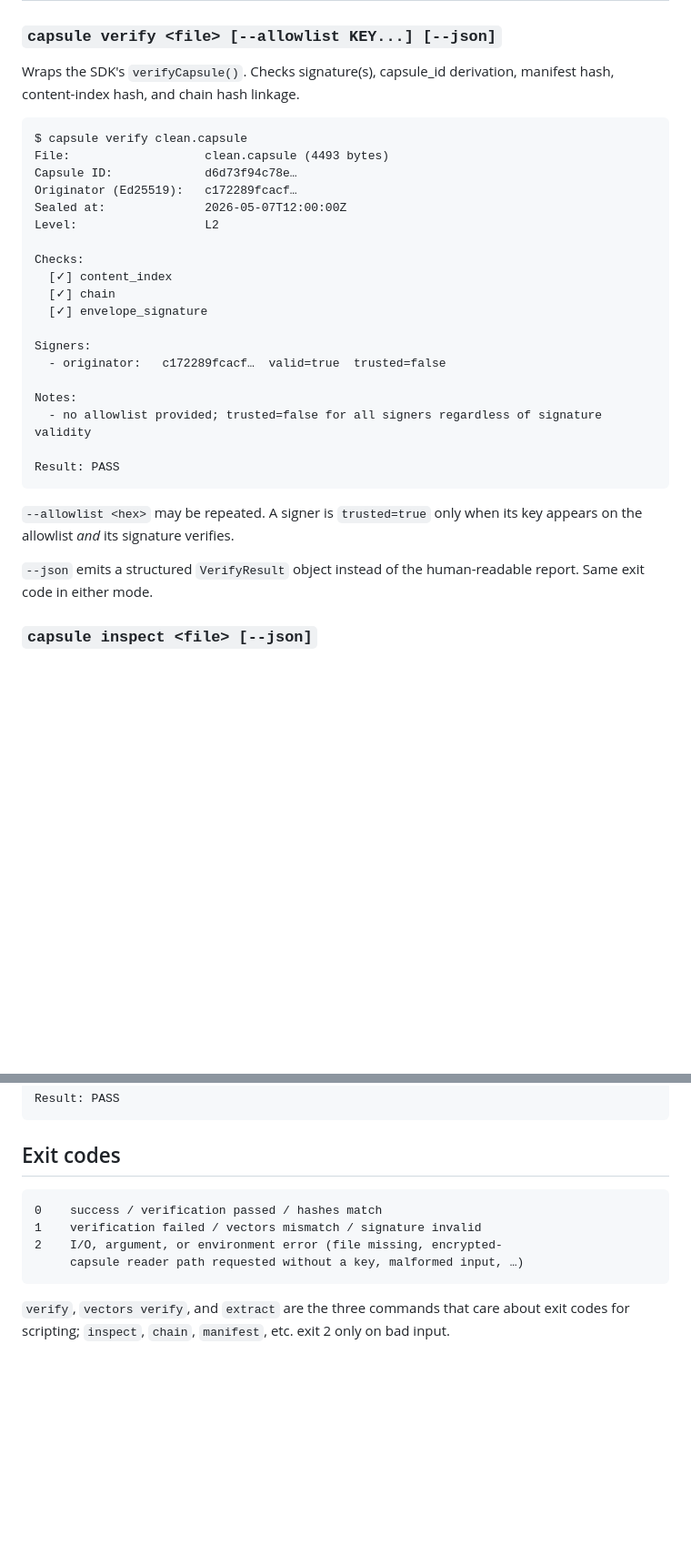
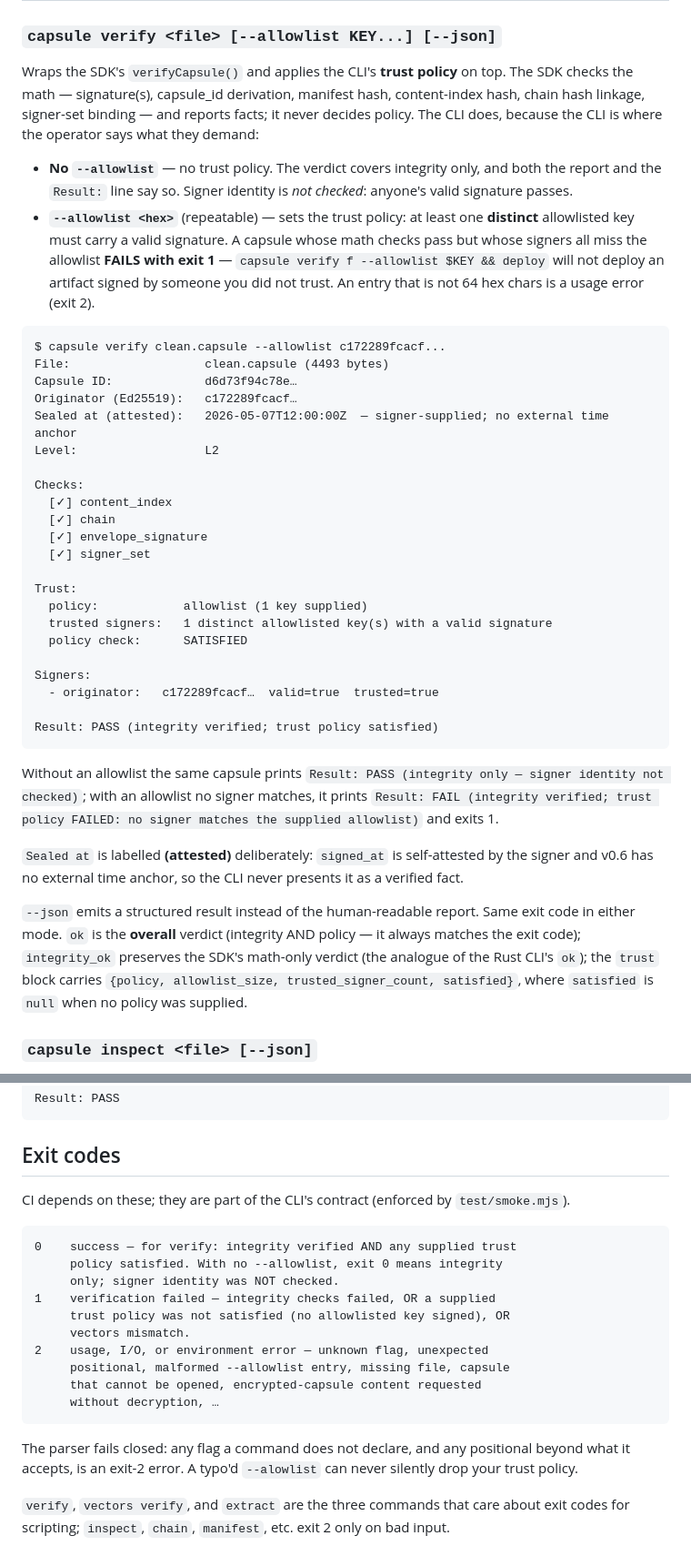
Before and after one commit to virionai/capsules-protocol, a Markdown page: cli/README.md, 2 parts joined by grey strips. Shown at 91% size. Drawn GitHub-style; blank space fills up the shorter version.

Commit message:
docs(cli): document the trust-policy exit-code contract (T9)
cli/README.md now specifies what each exit code means — 0 = integrity
verified AND any supplied trust policy satisfied; 1 = either failed;
2 = usage/I-O — plus the fail-closed parser, the qualified Result
line, the Trust block, the (attested) sealed-at label, the JSON
trust/integrity_ok fields, and where decryption actually lives (SDK
reader.decrypt() / Rust capsule-verify-cli). CHANGELOG records the T9
cluster (F03, F04, F47, F48) under Unreleased/Security.

Co-Authored-By: Claude Fable 5 <noreply@anthropic.com>

````diff
--- a/cli/README.md
+++ b/cli/README.md
@@ -28,36 +28,64 @@ Requires Node ≥ 20.
 
 ### `capsule verify <file> [--allowlist KEY...] [--json]`
 
-Wraps the SDK's `verifyCapsule()`. Checks signature(s), capsule_id
-derivation, manifest hash, content-index hash, and chain hash linkage.
+Wraps the SDK's `verifyCapsule()` and applies the CLI's **trust
+policy** on top. The SDK checks the math — signature(s), capsule_id
+derivation, manifest hash, content-index hash, chain hash linkage,
+signer-set binding — and reports facts; it never decides policy. The
+CLI does, because the CLI is where the operator says what they demand:
+
+- **No `--allowlist`** — no trust policy. The verdict covers integrity
+  only, and both the report and the `Result:` line say so. Signer
+  identity is *not checked*: anyone's valid signature passes.
+- **`--allowlist <hex>`** (repeatable) — sets the trust policy: at
+  least one **distinct** allowlisted key must carry a valid signature.
+  A capsule whose math checks pass but whose signers all miss the
+  allowlist **FAILS with exit 1** — `capsule verify f --allowlist $KEY
+  && deploy` will not deploy an artifact signed by someone you did not
+  trust. An entry that is not 64 hex chars is a usage error (exit 2).
 
 ```text
-$ capsule verify clean.capsule
+$ capsule verify clean.capsule --allowlist c172289fcacf...
 File:                   clean.capsule (4493 bytes)
 Capsule ID:             d6d73f94c78e…
 Originator (Ed25519):   c172289fcacf…
-Sealed at:              2026-05-07T12:00:00Z
+Sealed at (attested):   2026-05-07T12:00:00Z  — signer-supplied; no external time anchor
 Level:                  L2
 
 Checks:
   [✓] content_index
   [✓] chain
   [✓] envelope_signature
+  [✓] signer_set
+
+Trust:
+  policy:            allowlist (1 key supplied)
+  trusted signers:   1 distinct allowlisted key(s) with a valid signature
+  policy check:      SATISFIED
 
 Signers:
-  - originator:   c172289fcacf…  valid=true  trusted=false
+  - originator:   c172289fcacf…  valid=true  trusted=true
 
-Notes:
-  - no allowlist provided; trusted=false for all signers regardless of signature validity
-
-Result: PASS
+Result: PASS (integrity verified; trust policy satisfied)
 ```
 
-`--allowlist <hex>` may be repeated. A signer is `trusted=true` only
-when its key appears on the allowlist *and* its signature verifies.
+Without an allowlist the same capsule prints
+`Result: PASS (integrity only — signer identity not checked)`; with an
+allowlist no signer matches, it prints
+`Result: FAIL (integrity verified; trust policy FAILED: no signer
+matches the supplied allowlist)` and exits 1.
 
-`--json` emits a structured `VerifyResult` object instead of the
-human-readable report. Same exit code in either mode.
+`Sealed at` is labelled **(attested)** deliberately: `signed_at` is
+self-attested by the signer and v0.6 has no external time anchor, so
+the CLI never presents it as a verified fact.
+
+`--json` emits a structured result instead of the human-readable
+report. Same exit code in either mode. `ok` is the **overall** verdict
+(integrity AND policy — it always matches the exit code);
+`integrity_ok` preserves the SDK's math-only verdict (the analogue of
+the Rust CLI's `ok`); the `trust` block carries
+`{policy, allowlist_size, trusted_signer_count, satisfied}`, where
+`satisfied` is `null` when no policy was supplied.
 
 ### `capsule inspect <file> [--json]`
 
@@ -146,12 +174,25 @@ Result: PASS
 
 ## Exit codes
 
+CI depends on these; they are part of the CLI's contract (enforced by
+`test/smoke.mjs`).
+
 ```
-0    success / verification passed / hashes match
-1    verification failed / vectors mismatch / signature invalid
-2    I/O, argument, or environment error (file missing, encrypted-
-     capsule reader path requested without a key, malformed input, …)
+0    success — for verify: integrity verified AND any supplied trust
+     policy satisfied. With no --allowlist, exit 0 means integrity
+     only; signer identity was NOT checked.
+1    verification failed — integrity checks failed, OR a supplied
+     trust policy was not satisfied (no allowlisted key signed), OR
+     vectors mismatch.
+2    usage, I/O, or environment error — unknown flag, unexpected
+     positional, malformed --allowlist entry, missing file, capsule
+     that cannot be opened, encrypted-capsule content requested
+     without decryption, …
 ```
+
+The parser fails closed: any flag a command does not declare, and any
+positional beyond what it accepts, is an exit-2 error. A typo'd
+`--alowlist` can never silently drop your trust policy.
 
 `verify`, `vectors verify`, and `extract` are the three commands that
 care about exit codes for scripting; `inspect`, `chain`, `manifest`,
````
Also changed, not shown: other parts of cli/README.md (+5 -1 lines), CHANGELOG.md (+34 -0 lines).
